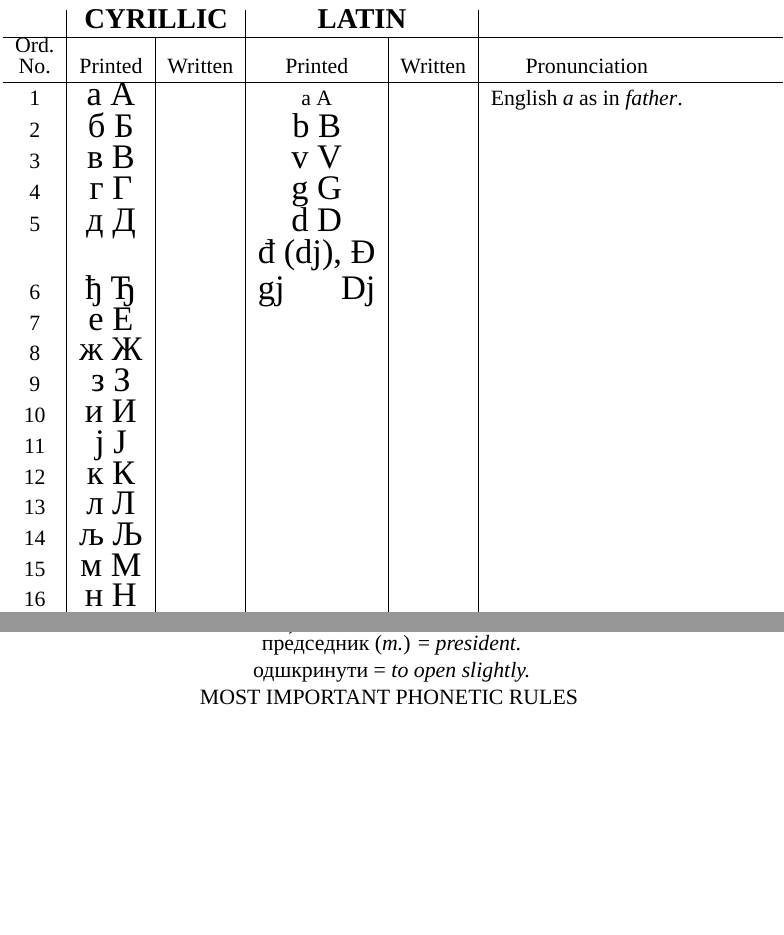
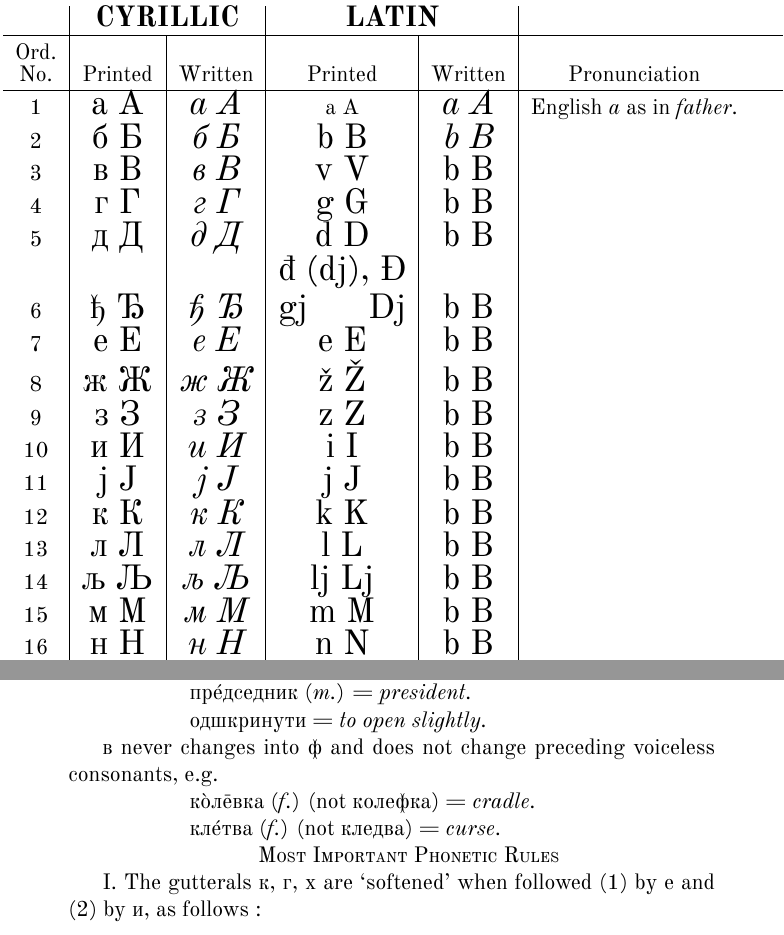
Before and after one commit to ETYates/serbian-grammar, a LaTeX book (serb.tex, which reads introduction/the_alphabet.tex, introduction/the_different_kinds_of_sounds.tex): two parts of pages 8 and 12 of 12, joined at a grey line, cut so that both start at the same text, the shorter picture padded with empty space. Compiled offline with XeLaTeX; a missing font is replaced by an installed copy or a similar font.

Commit message:
work on pronunciation section

```diff
--- a/introduction/the_alphabet.tex
+++ b/introduction/the_alphabet.tex
@@ -49,25 +49,25 @@
         \hspace*{-1.75cm}\begin{tabularx}{\paperwidth}{c|c|c|c|c|c}
             {} & \multicolumn{2}{c|}{\textbf{\Large CYRILLIC}} & \multicolumn{2}{c|}{\textbf{\Large LATIN}} &\\
             \hline
-            \shortstack{Ord.\\ No.} & Printed & Written & Printed & Written & Pronunciation\\
+            \shortstack{\\[1pt] Ord.\\ No.} & Printed & Written & Printed & Written & Pronunciation\\
             \hline
-            1 & {\LARGE а А} &  & a A & & English \emph{a} as in \emph{father}.\\
-            2 & {\LARGE б Б} &  & {\LARGE b B}    & & \\
-            3 & {\LARGE в В} &  &  {\LARGE v V}   & & \\
-            4 & {\LARGE г Г} &  &  {\LARGE g G}   & & \\
-            5 & {\LARGE д Д} &  & {\LARGE d D}    & & \\
-            6 & {\LARGE ђ Ђ} &  & \shortstack{\LARGE đ (dj), Đ\\\LARGE gj \hfill Dj}    & & \\
-            7 & {\LARGE е Е} &  & {\LARGE }    & & \\
-            8 & {\LARGE ж Ж} &  & {\LARGE }    & & \\
-            9 & {\LARGE з З} &  & {\LARGE }    & & \\
-            10 & {\LARGE и И} &  & {\LARGE }    & & \\
-            11 & {\LARGE ј Ј} &  & {\LARGE }    & & \\
-            12 & {\LARGE к К} &  & {\LARGE }    & & \\
-            13 & {\LARGE л Л} &  & {\LARGE }    & & \\
-            14 & {\LARGE љ Љ} &  & {\LARGE }    & & \\
-            15 & {\LARGE м М} &  & {\LARGE }    & & \\
-            16 & {\LARGE н Н} &  & {\LARGE }    & & \\
-            17 & {\LARGE њ Њ} &  & {\LARGE }    & & \\
+            1 & {\LARGE а А} & {\LARGE\it  а А} & a A & {\LARGE \it a A}& English \emph{a} as in \emph{father}.\\
+            2 & {\LARGE б Б} & {\LARGE \it б Б} & {\LARGE b B}    & {\LARGE \it b B} & \\
+            3 & {\LARGE в В} & {\LARGE \it в В} &  {\LARGE v V}   & {\LARGE b B} & \\
+            4 & {\LARGE г Г} & {\LARGE \it г Г} &  {\LARGE g G}   & {\LARGE b B} & \\
+            5 & {\LARGE д Д} & {\LARGE \it д Д} & {\LARGE d D}    & {\LARGE b B} & \\
+            6 & {\LARGE ђ Ђ} & {\LARGE \it ђ Ђ} & \shortstack{\LARGE đ (dj), Đ\\\LARGE gj \hfill Dj}    & {\LARGE b B} & \\
+            7 & {\LARGE е Е} & {\LARGE \it е Е} & {\LARGE e E}    & {\LARGE b B} & \\
+            8 & {\LARGE ж Ж} & {\LARGE \it ж Ж} & {\LARGE ž Ž}    & {\LARGE b B} & \\
+            9 & {\LARGE з З} & {\LARGE \it з З} & {\LARGE z Z}    & {\LARGE b B} & \\
+            10 & {\LARGE и И} & {\LARGE \it и И} & {\LARGE i I}    & {\LARGE b B} & \\
+            11 & {\LARGE ј Ј} & {\LARGE \it ј Ј} & {\LARGE j J}    & {\LARGE b B} & \\
+            12 & {\LARGE к К} & {\LARGE \it к К} & {\LARGE k K}    & {\LARGE b B} & \\
+            13 & {\LARGE л Л} & {\LARGE \it л Л} & {\LARGE l L}    & {\LARGE b B} & \\
+            14 & {\LARGE љ Љ} & {\LARGE \it љ Љ} & {\LARGE lj Lj}    & {\LARGE b B} & \\
+            15 & {\LARGE м М} & {\LARGE \it м М} & {\LARGE m M}    & {\LARGE b B} & \\
+            16 & {\LARGE н Н} & {\LARGE \it н Н} & {\LARGE n N}    & {\LARGE b B} & \\
+            17 & {\LARGE њ Њ} & {\LARGE \it њ Њ} & {\LARGE nj Nj}    & {\LARGE b B} & \\
         \end{tabularx}
 
         \newpage
--- a/introduction/the_different_kinds_of_sounds.tex
+++ b/introduction/the_different_kinds_of_sounds.tex
@@ -115,8 +115,16 @@ a voiced consonant, and (2) vice versa, e.g.
 
 Exceptions: д remains before с and ш, e.g.
 
-\centering пр\'{е}дседник ({\it m.}) = \emph{president.}
+\qquad\qquad пр\'{е}дседник ({\it m.}) = \emph{president.}
 
-\centering одшкринути = \emph{to open slightly.}
+\qquad\qquad одшкринути = \emph{to open slightly.}
 
-\centering MOST IMPORTANT PHONETIC RULES
+в never changes into ф and does not change preceding voiceless consonants, e.g.
+
+\qquad\qquad к\`{о}л\={е}вка ({\it f.}) (not колефка) = \textit{cradle}.
+
+\qquad\qquad кл\'{е}тва ({\it f.}) (not кледва) = \textit{curse}.
+
+\grammarnote{Most Important Phonetic Rules}
+
+I. The gutterals к, г, х are `softened' when followed (1) by е and (2) by и, as follows :
--- a/serb.tex
+++ b/serb.tex
@@ -36,13 +42,13 @@
   {\normalfont\huge}{\centering\partname\ \thepart}{20pt}{\Large\centering}
 \titlespacing*{\part}{0pt}{30pt}{5pt}
 \titleclass{\chapter}{straight}
-\titleformat{\chapter}{\normalfont\large}{\centering\normalfont \thechapter.}{5pt}{\large\centering}
+\titleformat{\chapter}{}{\centering\normalfont \thechapter.}{5pt}{\centering}
 \renewcommand{\thesection}{\arabic{section}}
 \titleformat{\section}{\large}{\centering\textbf{\thesection.}}{5pt}{\bf \large\centering}
 \titlespacing*{\section}{5pt}{2pt}{5pt}
 \titlespacing*{\chapter} {0pt}{0pt}{2pt}
 % \titleformat{\chapter}{\normalfont\LARGE\bfseries}{\thechapter}{}{}
-\newcommand{\foot}[1]{\footnote{\normalsize #1}}
+\newcommand{\foot}[1]{\setstretch{1}\footnote{\normalsize #1}}
 \renewcommand*\footnoterule{}
 \pagestyle{fancy}
 \fancyhf{} % sets both header and footer to nothing
@@ -50,6 +56,7 @@
 \renewcommand{\chaptermark}[1]{\fancyhead[CO]{\large #1} \fancyhead[LE,RO]{\thepage}}
 \fancyfoot[CE,CO]{}
 \renewcommand{\partmark}[1]{\markleft{#1}}
+\newcommand{\grammarnote}[1]{{\phantom{} \hfill \textsc{#1} \hfill}}
 
 \begin{document}
 \begin{titlepage}
```
Also changed, not shown: introduction/the_pronunciation.tex (+2 -2 lines), introduction/the_serbian_language.tex (+1 -1 lines), introduction/the_alphabet.tex (2 more changed lines), introduction/the_different_kinds_of_sounds.tex (4 more changed lines), serb.tex (18 more changed lines).
